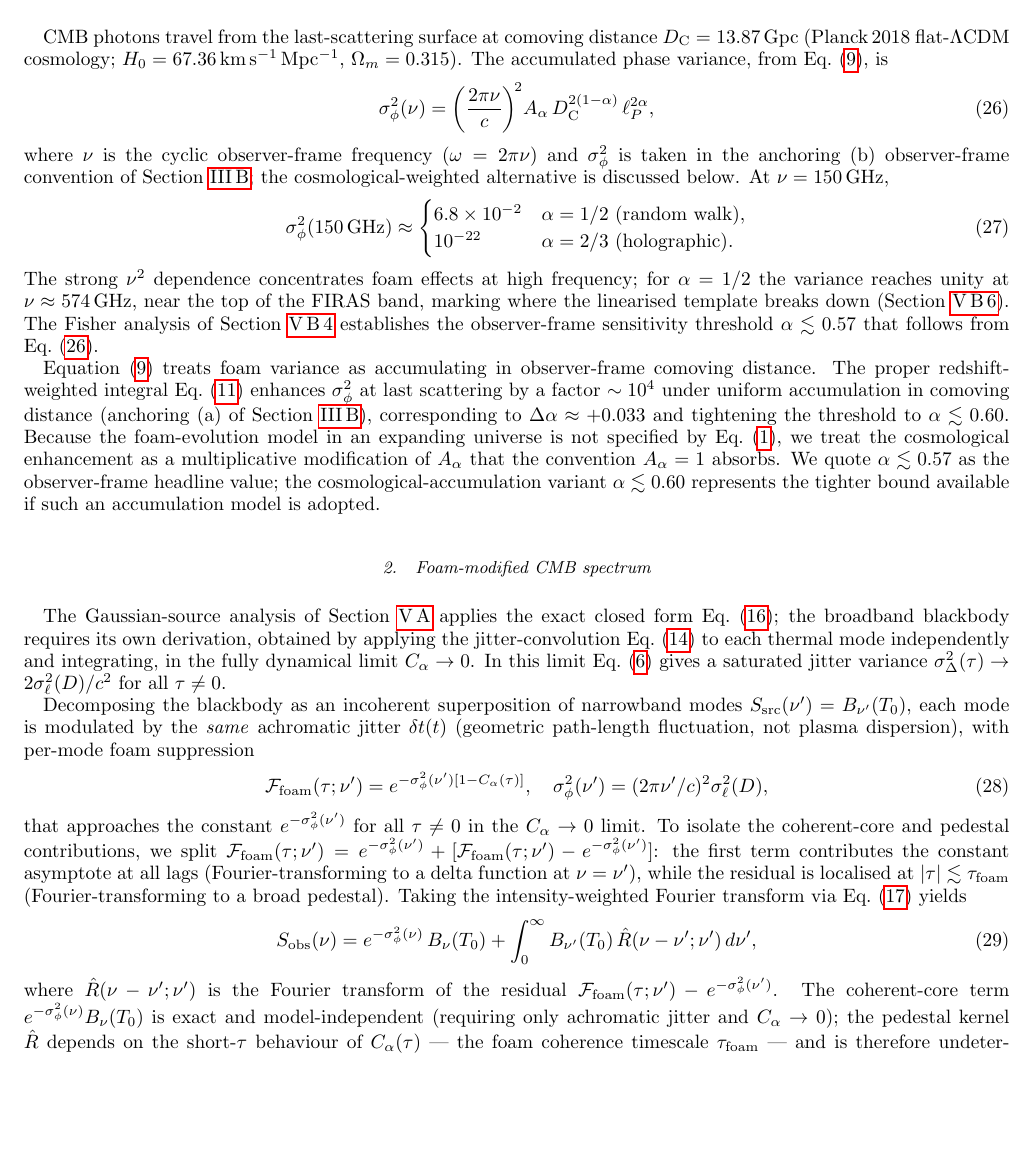
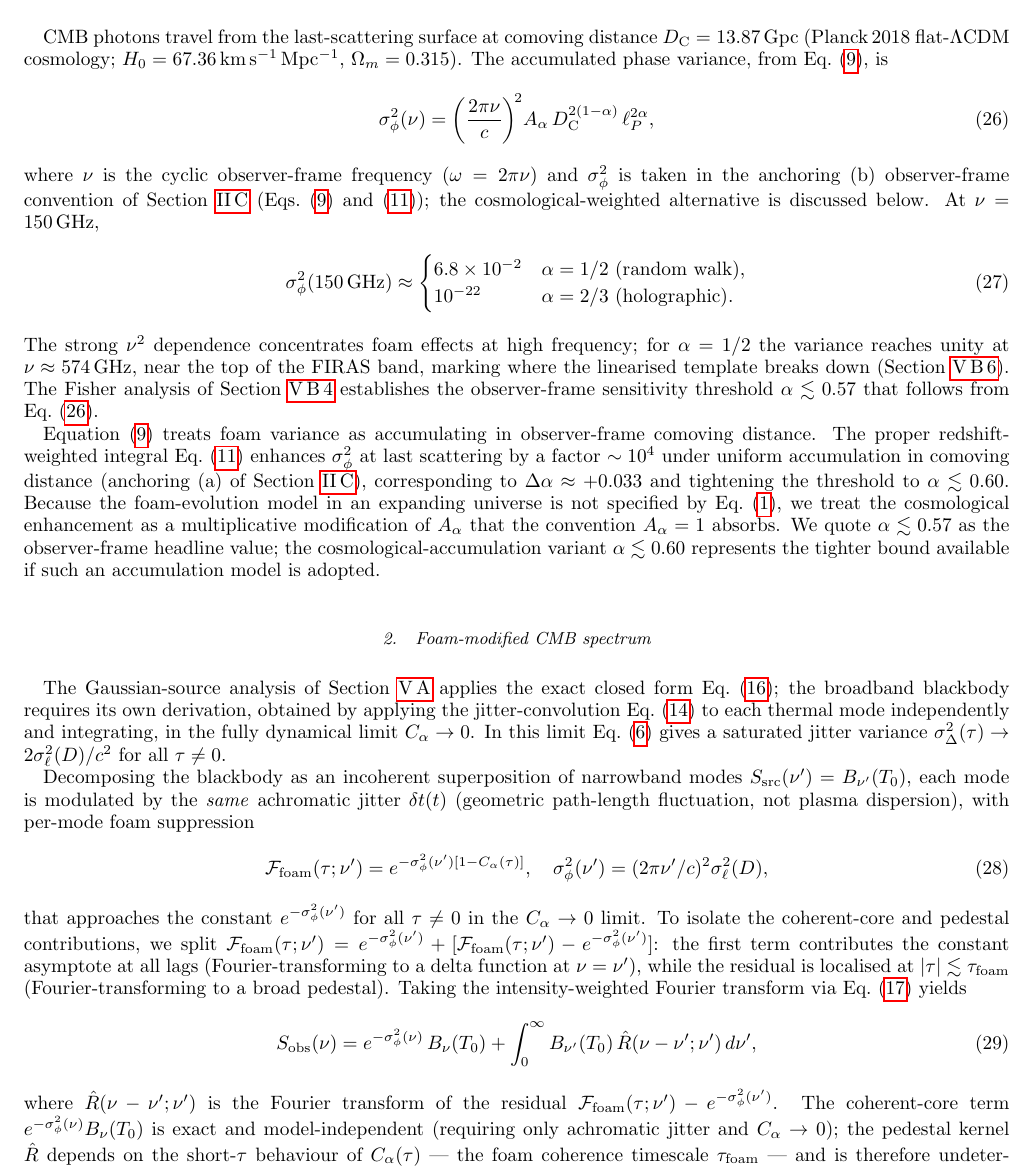
Before and after one commit to AlexGKim/foam, a LaTeX paper (docs/g1.tex): part of page 9 of 15, cut so that both start at the same text, the shorter picture padded with empty space. Compiled offline with pdfLaTeX.

Commit message:
§V.B Foam phase variance: fix cross-references to the anchoring (a)/(b) discussion
Two references to "anchoring (a)/(b) of Section sec:closedforms" pointed
to the wrong section — sec:closedforms labels §III.B (Gaussian Source
Profile), but the anchoring (a) vs (b) discussion is in §II.B
(Differential Jitter and Its Distribution), around eq:sigmaphi
(observer-frame, Eq. 9) and eq:sigmaphi_cosmo (cosmologically-weighted,
Eq. 11). Correct both cross-refs to sec:differential_jitter, and add
the explicit Eq. (9) and (11) references at the first occurrence so the
reader can find the anchoring definitions directly.

Co-Authored-By: Claude Opus 4.7 <noreply@anthropic.com>

```diff
--- a/docs/g1.tex
+++ b/docs/g1.tex
@@ -892,8 +892,9 @@ accumulated phase variance, from Eq.~\eqref{eq:sigmaphi}, is
 \end{equation}
 where $\nu$ is the cyclic observer-frame frequency ($\omega=2\pi\nu$)
 and $\sigma_\phi^2$ is taken in the anchoring~(b) observer-frame
-convention of Section~\ref{sec:closedforms}; the cosmological-weighted
-alternative is discussed below.  At $\nu=150$\,GHz,
+convention of Section~\ref{sec:differential_jitter}
+(Eqs.~\eqref{eq:sigmaphi} and~\eqref{eq:sigmaphi_cosmo}); the
+cosmological-weighted alternative is discussed below.  At $\nu=150$\,GHz,
 \begin{equation}
   \sigma_\phi^2(150\,{\rm GHz})\approx
   \begin{cases}
@@ -914,7 +915,7 @@ Equation~\eqref{eq:sigmaphi} treats foam variance as accumulating in
 observer-frame comoving distance.  The proper redshift-weighted
 integral Eq.~\eqref{eq:sigmaphi_cosmo} enhances $\sigma_\phi^2$ at
 last scattering by a factor $\sim 10^4$ under uniform accumulation in
-comoving distance (anchoring (a) of Section~\ref{sec:closedforms}),
+comoving distance (anchoring (a) of Section~\ref{sec:differential_jitter}),
 corresponding to $\Delta\alpha\approx+0.033$ and tightening the
 threshold to $\alpha\lesssim 0.60$.  Because the foam-evolution model in an
 expanding universe is not specified by Eq.~\eqref{eq:NgPerlmanVar}, we
```
